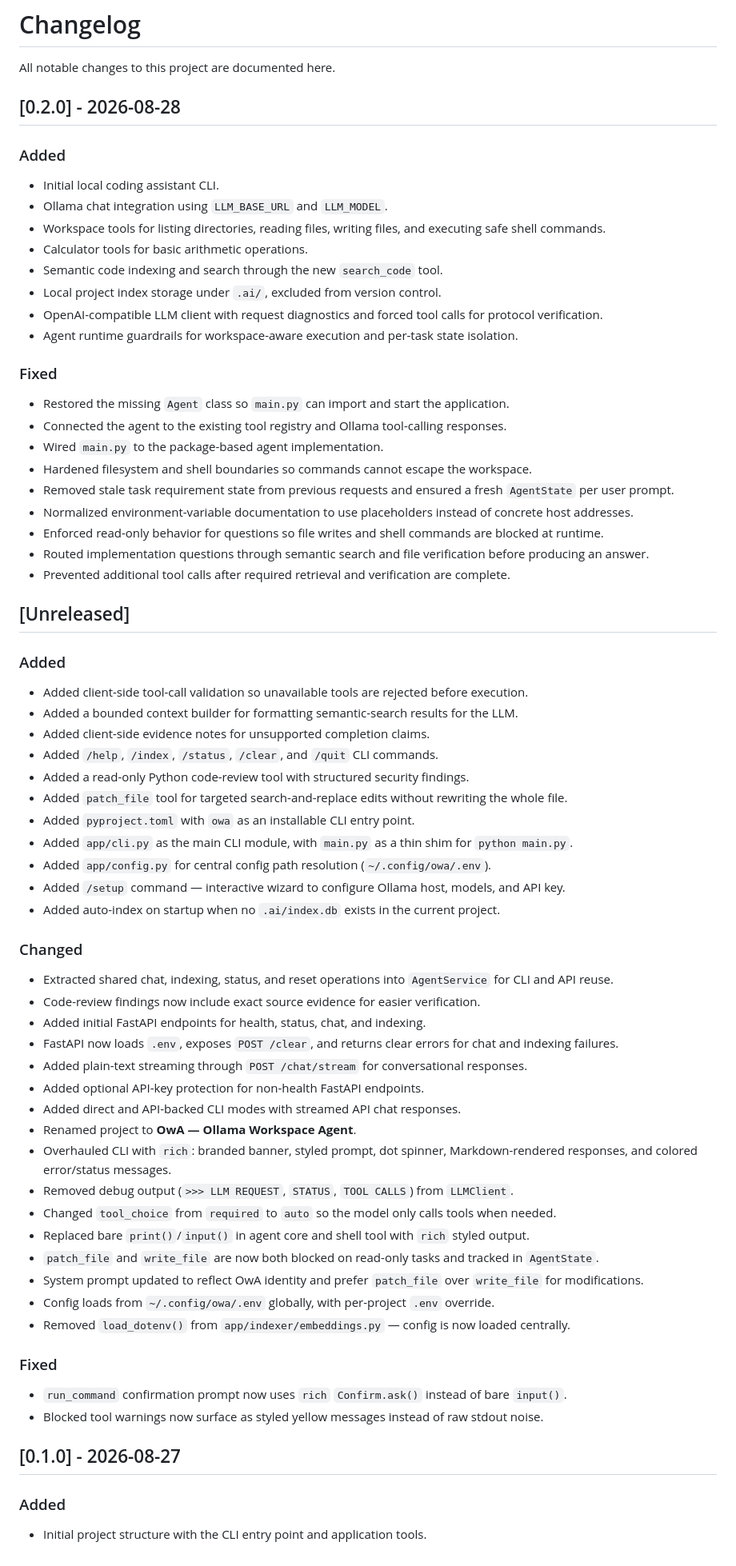
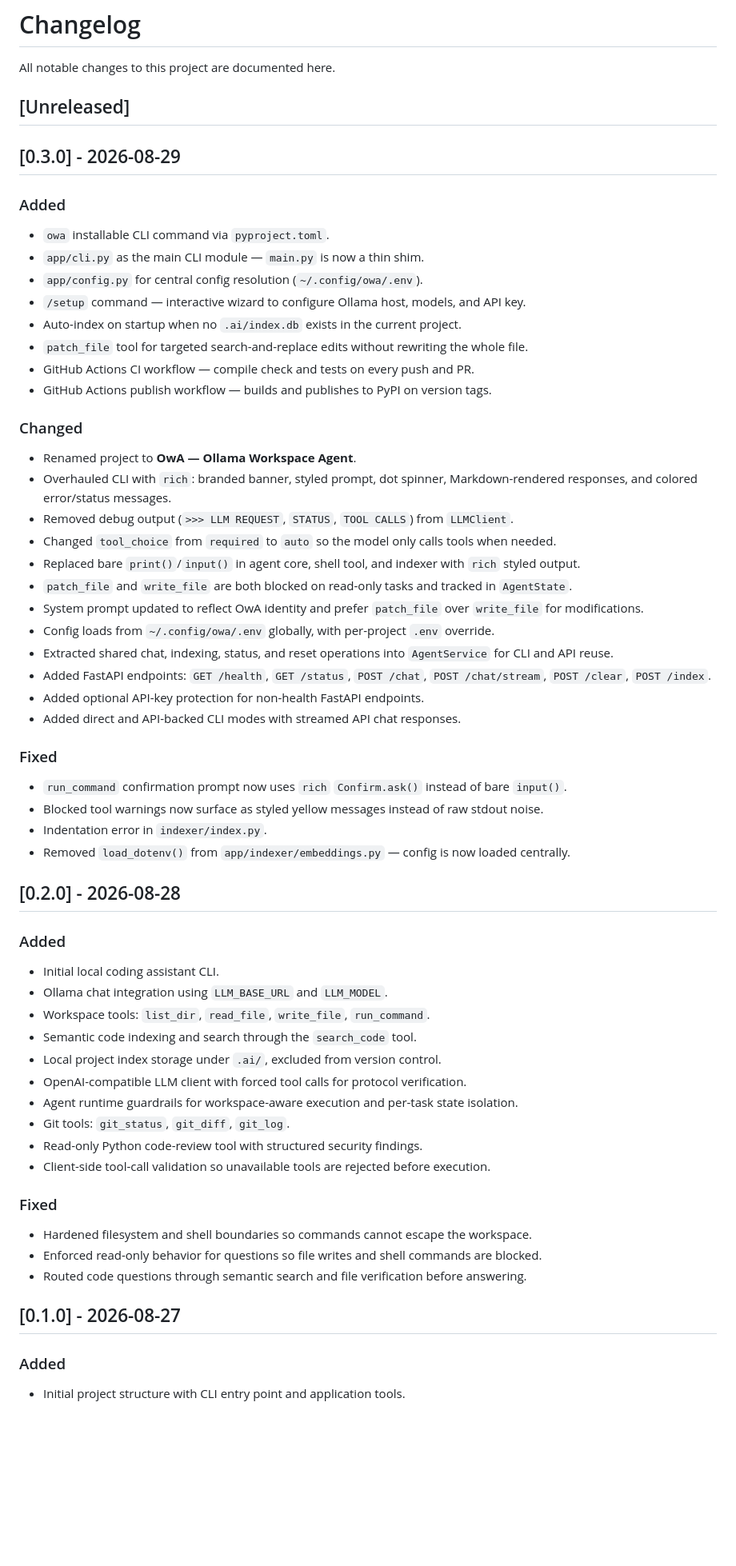
Before and after one commit to ZakaCoding/ollama-workspace-agent, a Markdown page: CHANGELOG.md, the part around the change. Shown at 80% size. GitHub-like rendering; blank space fills up the shorter version.

```diff
--- a/CHANGELOG.md
+++ b/CHANGELOG.md
@@ -1,6 +1,43 @@
 # Changelog
 
 All notable changes to this project are documented here.
+
+## [Unreleased]
+
+## [0.3.0] - 2026-08-29
+
+### Added
+
+- `owa` installable CLI command via `pyproject.toml`.
+- `app/cli.py` as the main CLI module — `main.py` is now a thin shim.
+- `app/config.py` for central config resolution (`~/.config/owa/.env`).
+- `/setup` command — interactive wizard to configure Ollama host, models, and API key.
+- Auto-index on startup when no `.ai/index.db` exists in the current project.
+- `patch_file` tool for targeted search-and-replace edits without rewriting the whole file.
+- GitHub Actions CI workflow — compile check and tests on every push and PR.
+- GitHub Actions publish workflow — builds and publishes to PyPI on version tags.
+
+### Changed
+
+- Renamed project to **OwA — Ollama Workspace Agent**.
+- Overhauled CLI with `rich`: branded banner, styled prompt, dot spinner, Markdown-rendered responses, and colored error/status messages.
+- Removed debug output (`>>> LLM REQUEST`, `STATUS`, `TOOL CALLS`) from `LLMClient`.
+- Changed `tool_choice` from `required` to `auto` so the model only calls tools when needed.
+- Replaced bare `print()`/`input()` in agent core, shell tool, and indexer with `rich` styled output.
+- `patch_file` and `write_file` are both blocked on read-only tasks and tracked in `AgentState`.
+- System prompt updated to reflect OwA identity and prefer `patch_file` over `write_file` for modifications.
+- Config loads from `~/.config/owa/.env` globally, with per-project `.env` override.
+- Extracted shared chat, indexing, status, and reset operations into `AgentService` for CLI and API reuse.
+- Added FastAPI endpoints: `GET /health`, `GET /status`, `POST /chat`, `POST /chat/stream`, `POST /clear`, `POST /index`.
+- Added optional API-key protection for non-health FastAPI endpoints.
+- Added direct and API-backed CLI modes with streamed API chat responses.
+
+### Fixed
+
+- `run_command` confirmation prompt now uses `rich` `Confirm.ask()` instead of bare `input()`.
+- Blocked tool warnings now surface as styled yellow messages instead of raw stdout noise.
+- Indentation error in `indexer/index.py`.
+- Removed `load_dotenv()` from `app/indexer/embeddings.py` — config is now loaded centrally.
 
 ## [0.2.0] - 2026-08-28
 
@@ -8,67 +45,23 @@ All notable changes to this project are documented here.
 
 - Initial local coding assistant CLI.
 - Ollama chat integration using `LLM_BASE_URL` and `LLM_MODEL`.
-- Workspace tools for listing directories, reading files, writing files, and executing safe shell commands.
-- Calculator tools for basic arithmetic operations.
-- Semantic code indexing and search through the new `search_code` tool.
+- Workspace tools: `list_dir`, `read_file`, `write_file`, `run_command`.
+- Semantic code indexing and search through the `search_code` tool.
 - Local project index storage under `.ai/`, excluded from version control.
-- OpenAI-compatible LLM client with request diagnostics and forced tool calls for protocol verification.
+- OpenAI-compatible LLM client with forced tool calls for protocol verification.
 - Agent runtime guardrails for workspace-aware execution and per-task state isolation.
+- Git tools: `git_status`, `git_diff`, `git_log`.
+- Read-only Python code-review tool with structured security findings.
+- Client-side tool-call validation so unavailable tools are rejected before execution.
 
 ### Fixed
 
-- Restored the missing `Agent` class so `main.py` can import and start the application.
-- Connected the agent to the existing tool registry and Ollama tool-calling responses.
-- Wired `main.py` to the package-based agent implementation.
 - Hardened filesystem and shell boundaries so commands cannot escape the workspace.
-- Removed stale task requirement state from previous requests and ensured a fresh `AgentState` per user prompt.
-- Normalized environment-variable documentation to use placeholders instead of concrete host addresses.
-- Enforced read-only behavior for questions so file writes and shell commands are blocked at runtime.
-- Routed implementation questions through semantic search and file verification before producing an answer.
-- Prevented additional tool calls after required retrieval and verification are complete.
-
-## [Unreleased]
-
-### Added
-
-- Added client-side tool-call validation so unavailable tools are rejected before execution.
-- Added a bounded context builder for formatting semantic-search results for the LLM.
-- Added client-side evidence notes for unsupported completion claims.
-- Added `/help`, `/index`, `/status`, `/clear`, and `/quit` CLI commands.
-- Added a read-only Python code-review tool with structured security findings.
-- Added `patch_file` tool for targeted search-and-replace edits without rewriting the whole file.
-- Added `pyproject.toml` with `owa` as an installable CLI entry point.
-- Added `app/cli.py` as the main CLI module, with `main.py` as a thin shim for `python main.py`.
-- Added `app/config.py` for central config path resolution (`~/.config/owa/.env`).
-- Added `/setup` command — interactive wizard to configure Ollama host, models, and API key.
-- Added auto-index on startup when no `.ai/index.db` exists in the current project.
-
-### Changed
-
-- Extracted shared chat, indexing, status, and reset operations into `AgentService` for CLI and API reuse.
-- Code-review findings now include exact source evidence for easier verification.
-- Added initial FastAPI endpoints for health, status, chat, and indexing.
-- FastAPI now loads `.env`, exposes `POST /clear`, and returns clear errors for chat and indexing failures.
-- Added plain-text streaming through `POST /chat/stream` for conversational responses.
-- Added optional API-key protection for non-health FastAPI endpoints.
-- Added direct and API-backed CLI modes with streamed API chat responses.
-- Renamed project to **OwA — Ollama Workspace Agent**.
-- Overhauled CLI with `rich`: branded banner, styled prompt, dot spinner, Markdown-rendered responses, and colored error/status messages.
-- Removed debug output (`>>> LLM REQUEST`, `STATUS`, `TOOL CALLS`) from `LLMClient`.
-- Changed `tool_choice` from `required` to `auto` so the model only calls tools when needed.
-- Replaced bare `print()`/`input()` in agent core and shell tool with `rich` styled output.
-- `patch_file` and `write_file` are now both blocked on read-only tasks and tracked in `AgentState`.
-- System prompt updated to reflect OwA identity and prefer `patch_file` over `write_file` for modifications.
-- Config loads from `~/.config/owa/.env` globally, with per-project `.env` override.
-- Removed `load_dotenv()` from `app/indexer/embeddings.py` — config is now loaded centrally.
-
-### Fixed
-
-- `run_command` confirmation prompt now uses `rich` `Confirm.ask()` instead of bare `input()`.
-- Blocked tool warnings now surface as styled yellow messages instead of raw stdout noise.
+- Enforced read-only behavior for questions so file writes and shell commands are blocked.
+- Routed code questions through semantic search and file verification before answering.
 
 ## [0.1.0] - 2026-08-27
 
 ### Added
 
-- Initial project structure with the CLI entry point and application tools.
+- Initial project structure with CLI entry point and application tools.
```
Also changed, not shown: README.md (+78 -61 lines).
